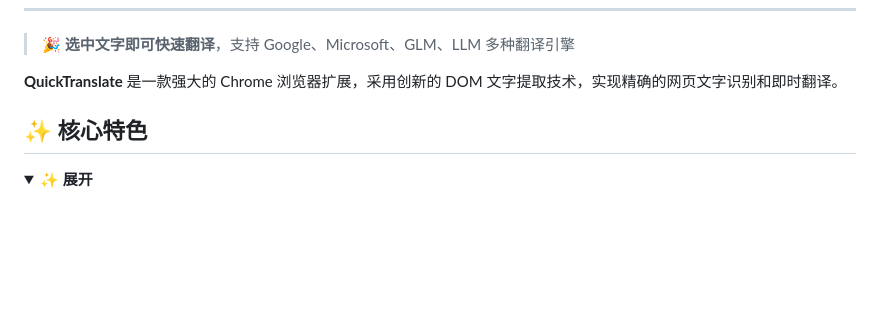
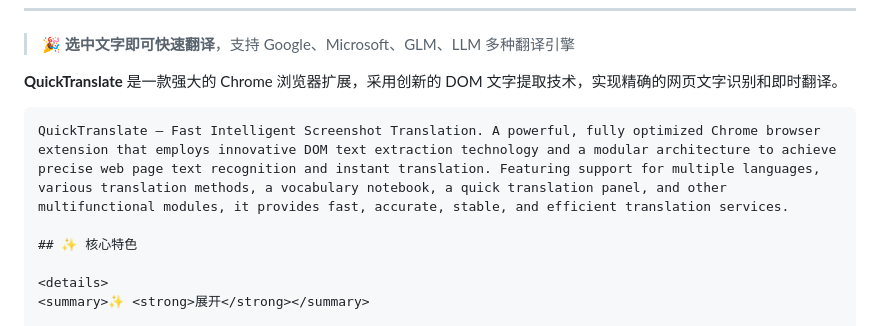
Before and after one commit to kany2000/4utrans, a Markdown page: README.md, the part around the change. GitHub-like rendering; folded sections open; blank space fills up the shorter version.

````diff
--- a/README.md
+++ b/README.md
@@ -17,6 +17,8 @@
 > 🎉 **选中文字即可快速翻译**，支持 Google、Microsoft、GLM、LLM 多种翻译引擎
 
 **QuickTranslate** 是一款强大的 Chrome 浏览器扩展，采用创新的 DOM 文字提取技术，实现精确的网页文字识别和即时翻译。
+```
+QuickTranslate – Fast Intelligent Screenshot Translation. A powerful, fully optimized Chrome browser extension that employs innovative DOM text extraction technology and a modular architecture to achieve precise web page text recognition and instant translation. Featuring support for multiple languages, various translation methods, a vocabulary notebook, a quick translation panel, and other multifunctional modules, it provides fast, accurate, stable, and efficient translation services.
 
 ## ✨ 核心特色
 
````
